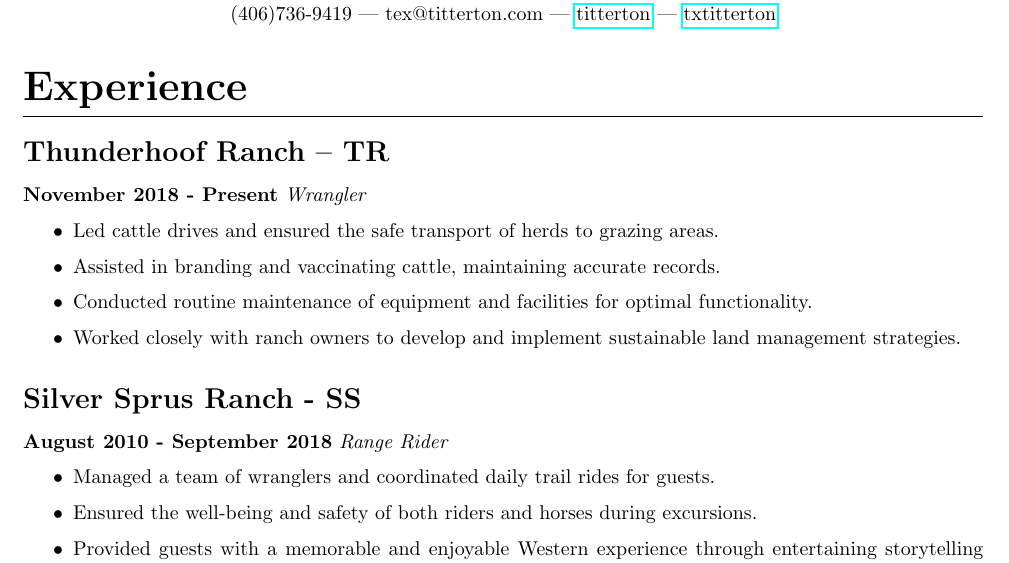
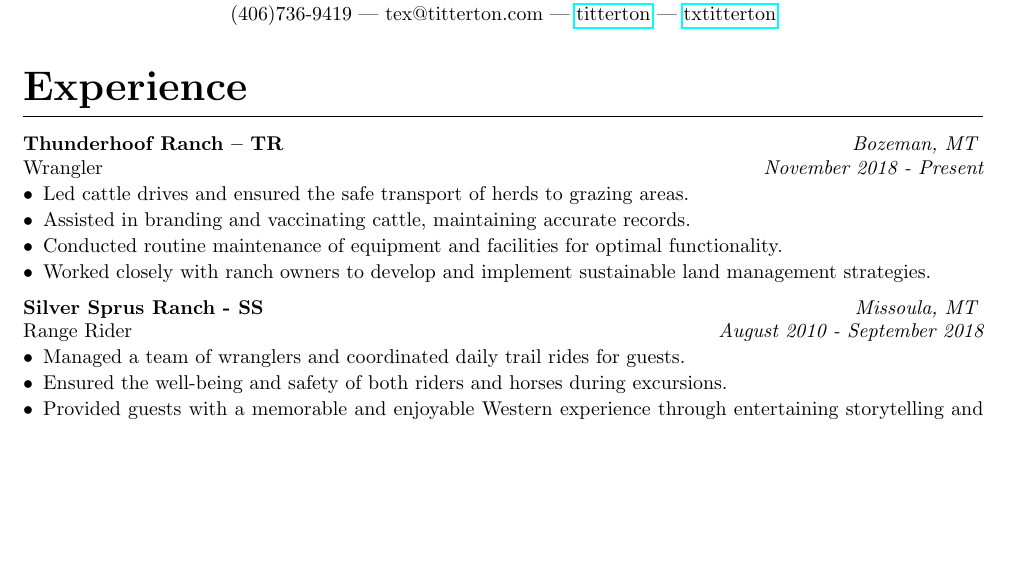
Before and after one commit to scirons/texan-cv, a LaTeX CV (cv.tex): part of page 1 of 2 before the commit and part of the page after it, cut so that both start at the same text, the shorter picture padded with empty space. Compiled offline with pdfLaTeX.

Commit message:
Add subsection environment formating

```diff
--- a/cv.tex
+++ b/cv.tex
@@ -6,7 +6,10 @@
 \usepackage{parskip} % Remove paragraph identation
 \usepackage[margin=0.8in]{geometry} % Margins
 \usepackage{hyperref} % Hyperlinks support
+\usepackage{ifthen}
 
+% Supress page number
+\pagenumbering{gobble}
 % Title
 \author{Tex Titterton}
 \renewcommand{\maketitle}{
@@ -34,20 +46,22 @@
 \maketitle
 
 \section{Experience}
-\subsection{Thunderhoof Ranch -- TR}
-    \textbf{November 2018 - Present}
-    \textit{Wrangler}
-\begin{itemize}
+\begin{cSubsection}
+    {Thunderhoof Ranch -- TR}
+    {Bozeman, MT}
+    {Wrangler}
+    {November 2018 - Present}
     \item Led cattle drives and ensured the safe transport of herds to grazing areas.
     \item Assisted in branding and vaccinating cattle, maintaining accurate records.
     \item Conducted routine maintenance of equipment and facilities for optimal functionality.
     \item Worked closely with ranch owners to develop and implement sustainable land management strategies.
-\end{itemize}
+\end{cSubsection}
 
-\subsection{Silver Sprus Ranch - SS}
-    \textbf{August 2010 - September 2018}
-    \textit{Range Rider}
-\begin{itemize}
+\begin{cSubsection}
+    {Silver Sprus Ranch - SS}
+    {Missoula, MT}
+    {Range Rider}
+    {August 2010 - September 2018}
     \item Managed a team of wranglers and coordinated daily trail rides for guests.
     \item Ensured the well-being and safety of both riders and horses during excursions.
     \item Provided guests with a memorable and enjoyable Western experience through entertaining storytelling and cowboy demonstrations.
```
Also changed, not shown: cv.tex (19 more changed lines).
